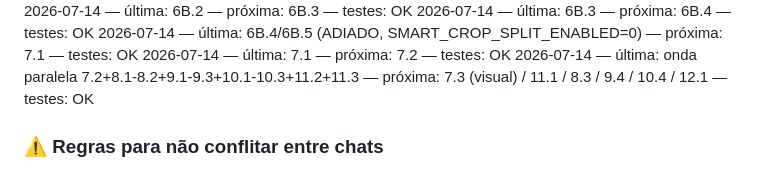
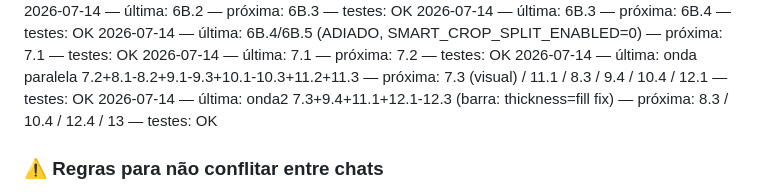
Before and after one commit to Caio-Angelis/meu-saas-cortes, a Markdown page: CHECKLIST_MELHORIAS.md, the part around one of its changes. GitHub-like rendering.

Commit message:
checklist: item 7.3 e 9.4 feitos
Co-authored-by: Cursor <cursoragent@cursor.com>

```diff
--- a/CHECKLIST_MELHORIAS.md
+++ b/CHECKLIST_MELHORIAS.md
@@ -93,6 +93,7 @@ A implementação vai acontecer em **vários chats**. Cada chat novo **não lemb
 2026-07-14 — última: 6B.4/6B.5 (ADIADO, SMART_CROP_SPLIT_ENABLED=0) — próxima: 7.1 — testes: OK
 2026-07-14 — última: 7.1 — próxima: 7.2 — testes: OK
 2026-07-14 — última: onda paralela 7.2+8.1-8.2+9.1-9.3+10.1-10.3+11.2+11.3 — próxima: 7.3 (visual) / 11.1 / 8.3 / 9.4 / 10.4 / 12.1 — testes: OK
+2026-07-14 — última: onda2 7.3+9.4+11.1+12.1-12.3 (barra: thickness=fill fix) — próxima: 8.3 / 10.4 / 12.4 / 13 — testes: OK
 
 ### ⚠️ Regras para não conflitar entre chats
 
```
Also changed, not shown: other parts of CHECKLIST_MELHORIAS.md (+6 -6 lines), AI_CONTEXT.md (+1 -1 lines).
